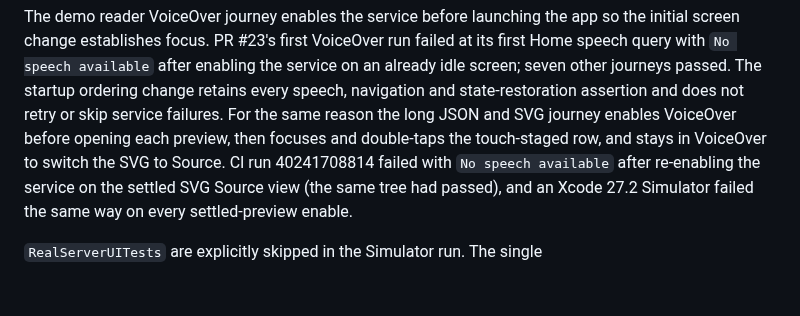
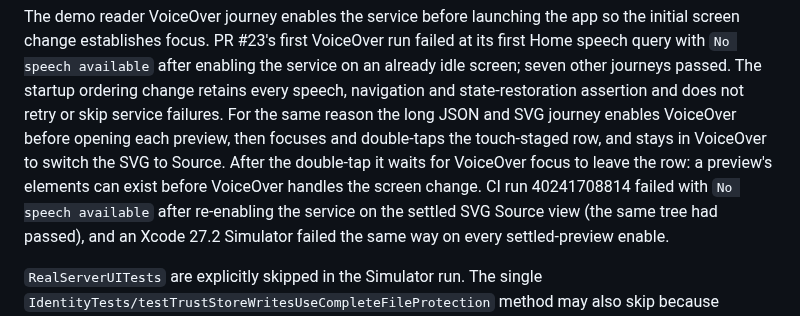
Before and after one commit to eyeb0l/RemoteFiles, a Markdown page: docs/AUTOMATED_ACCEPTANCE.md, the part around the change. GitHub-like rendering; blank space fills up the shorter version.

```diff
--- a/docs/AUTOMATED_ACCEPTANCE.md
+++ b/docs/AUTOMATED_ACCEPTANCE.md
@@ -112,7 +112,8 @@ ordering change retains every speech, navigation and state-restoration assertion
 and does not retry or skip service failures. For the same reason the long JSON
 and SVG journey enables VoiceOver before opening each preview, then focuses and
 double-taps the touch-staged row, and stays in VoiceOver to switch the SVG to
-Source. CI run 40241708814 failed with `No speech available` after re-enabling
+Source. After the double-tap it waits for VoiceOver focus to leave the row: a
+preview's elements can exist before VoiceOver handles the screen change. CI run 40241708814 failed with `No speech available` after re-enabling
 the service on the settled SVG Source view (the same tree had passed), and an
 Xcode 27.2 Simulator failed the same way on every settled-preview enable.
 
```
Also changed, not shown: docs/CI.md (+38 -0 lines).
